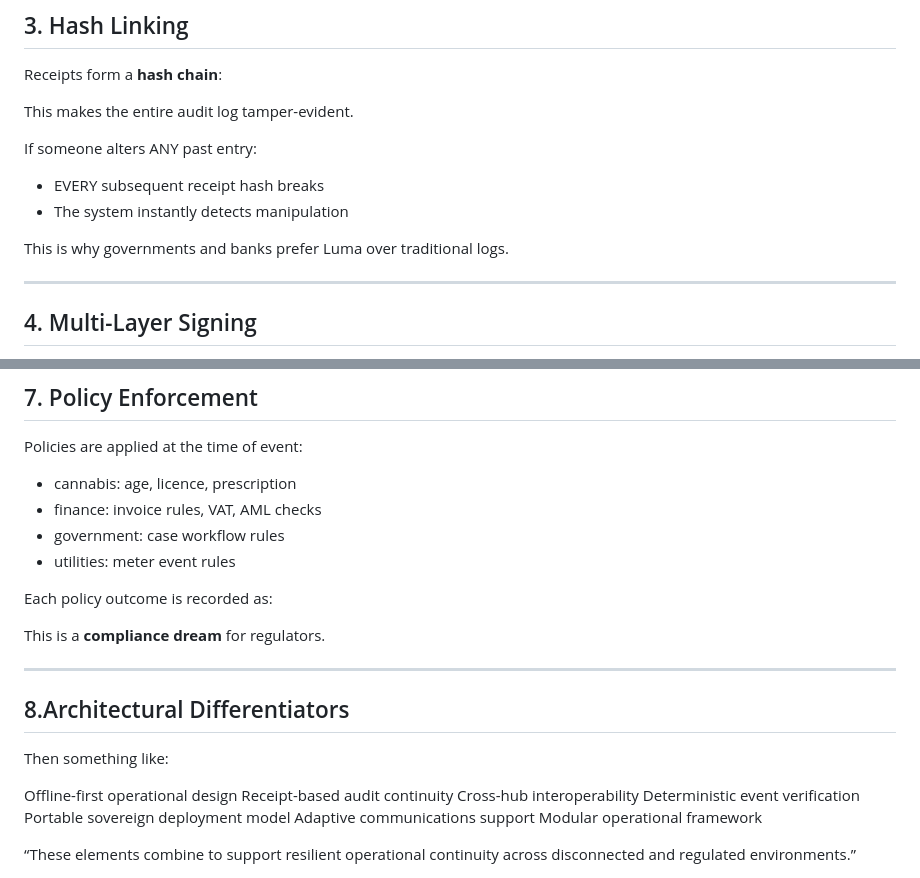
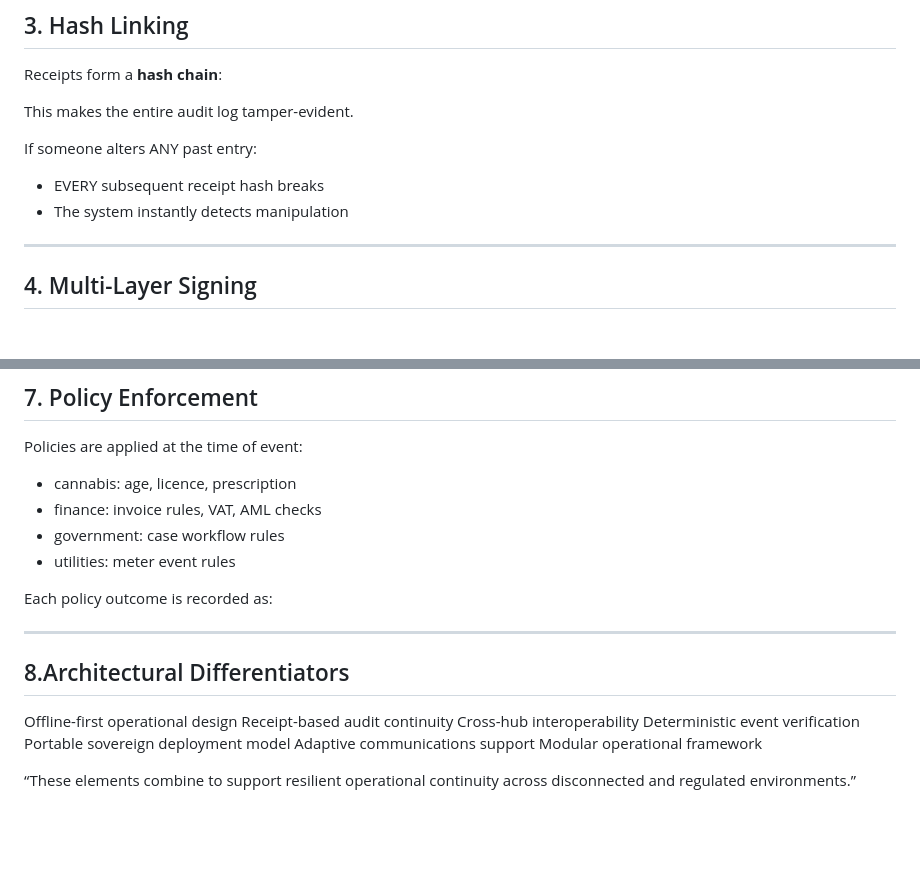
Before and after one commit to verimesh/luma-core-demo, a Markdown page: docs/audit-engine.md, 2 parts joined by grey strips. Rendered like a GitHub page; blank space fills up the shorter version.

Commit message:
documentation update

```diff
--- a/docs/audit-engine.md
+++ b/docs/audit-engine.md
@@ -53,7 +53,7 @@ If someone alters ANY past entry:
 - EVERY subsequent receipt hash breaks
 - The system instantly detects manipulation
 
-This is why governments and banks prefer Luma over traditional logs.
+
 
 ---
 
@@ -117,13 +117,13 @@ Policies are applied at the time of event:
 Each policy outcome is recorded as:
 
 
-This is a **compliance dream** for regulators.
+
 
 ---
 
 ## 8.Architectural Differentiators
 
-Then something like:
+
 
 Offline-first operational design
 Receipt-based audit continuity
```
